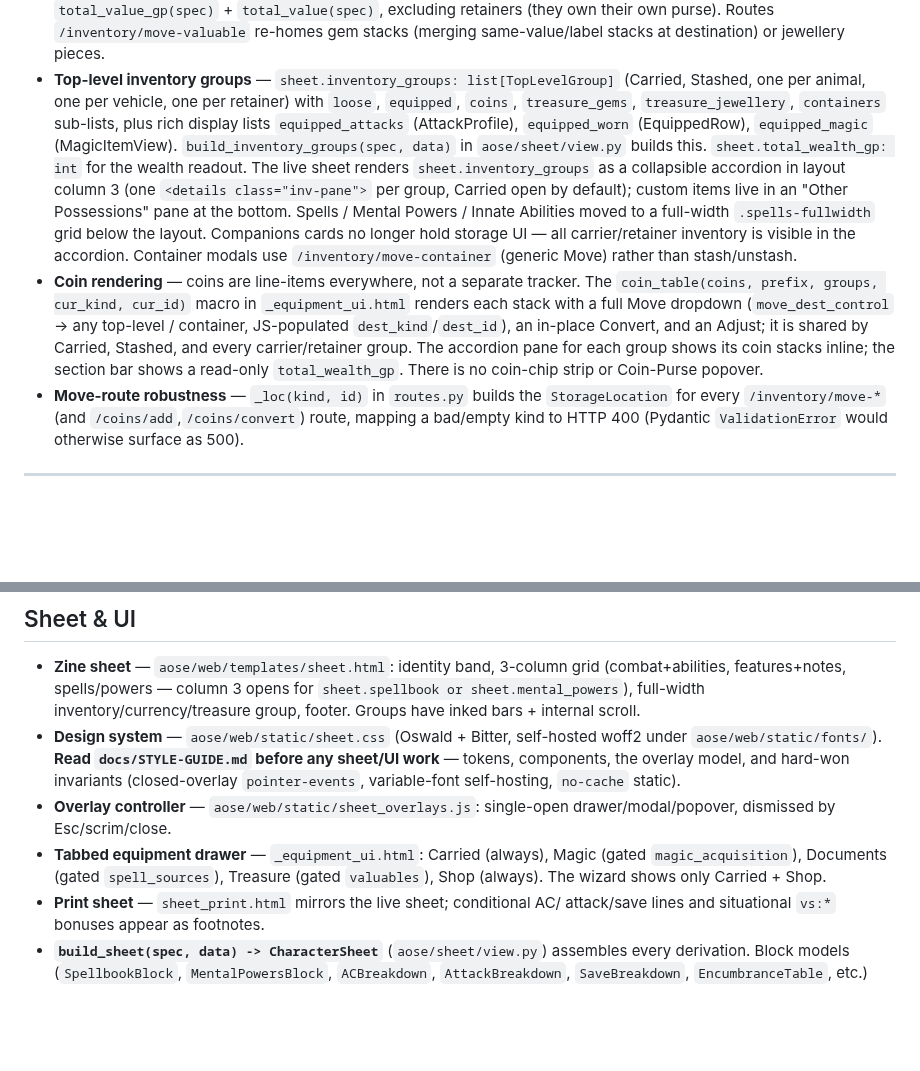
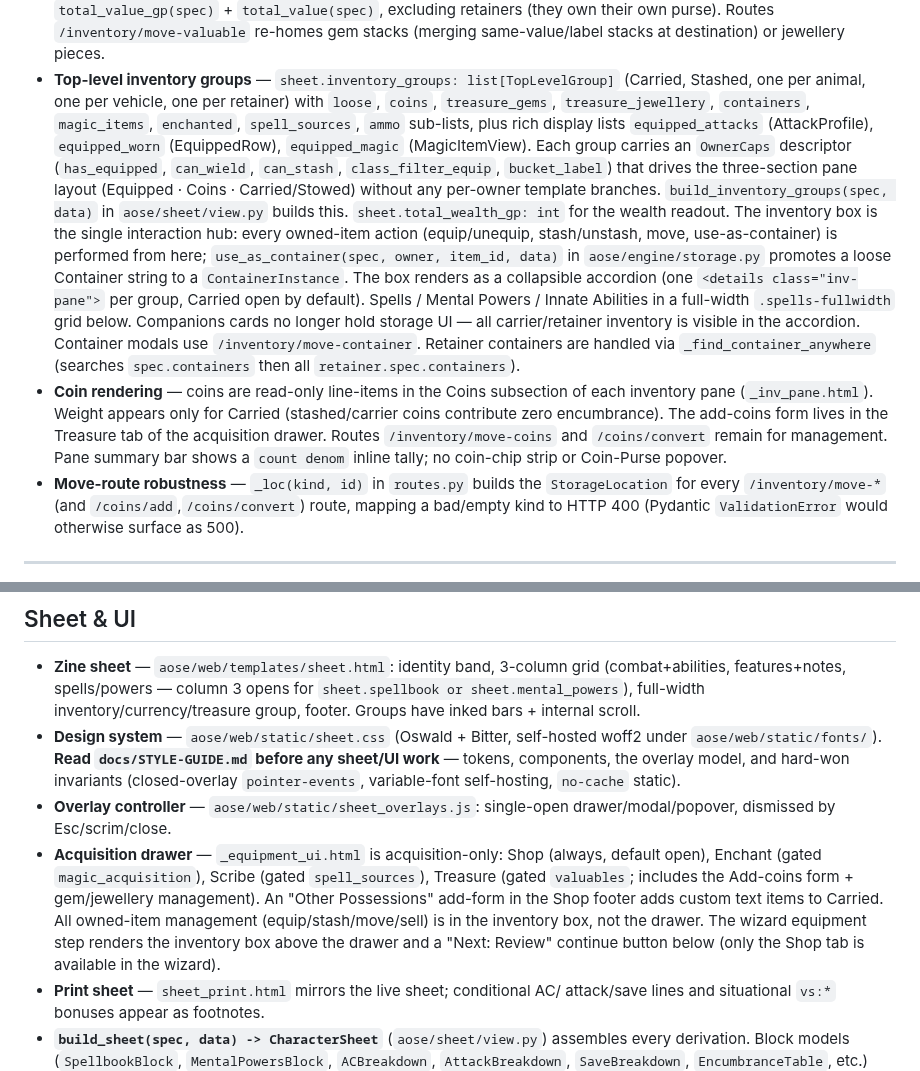
Before and after one commit to PaulWRoberts/aose_character_builder, a Markdown page: docs/ARCHITECTURE.md, 2 parts joined by grey strips. GitHub-like rendering; blank space fills up the shorter version.

Commit message:
docs(inventory): record interaction-hub redesign
ARCHITECTURE.md: update inventory section with OwnerCaps, use_as_container,
_find_container_anywhere, clarify the box as the interaction hub, fix stale
coin_table macro reference, and rename the drawer section to "Acquisition
drawer" describing acquisition-only tabs.

CHANGELOG.md: add one-line entry for the inventory-box-interaction-hub branch.

Co-Authored-By: Claude Sonnet 4.6 <noreply@anthropic.com>

```diff
--- a/docs/ARCHITECTURE.md
+++ b/docs/ARCHITECTURE.md
@@ -488,24 +488,30 @@ Illusionist/Magic-user/Thief). New languages: `hephaestan`, `language_of_wolves`
   (merging same-value/label stacks at destination) or jewellery pieces.
 - **Top-level inventory groups** — `sheet.inventory_groups: list[TopLevelGroup]`
   (Carried, Stashed, one per animal, one per vehicle, one per retainer) with
-  `loose`, `equipped`, `coins`, `treasure_gems`, `treasure_jewellery`, `containers`
-  sub-lists, plus rich display lists `equipped_attacks` (AttackProfile), `equipped_worn`
-  (EquippedRow), `equipped_magic` (MagicItemView). `build_inventory_groups(spec, data)`
-  in `aose/sheet/view.py` builds this. `sheet.total_wealth_gp: int` for the wealth
-  readout. The live sheet renders `sheet.inventory_groups` as a collapsible accordion
-  in layout column 3 (one `<details class="inv-pane">` per group, Carried open by
-  default); custom items live in an "Other Possessions" pane at the bottom. Spells /
-  Mental Powers / Innate Abilities moved to a full-width `.spells-fullwidth` grid below
-  the layout. Companions cards no longer hold storage UI — all carrier/retainer
-  inventory is visible in the accordion. Container modals use `/inventory/move-container`
-  (generic Move) rather than stash/unstash.
-- **Coin rendering** — coins are line-items everywhere, not a separate tracker. The
-  `coin_table(coins, prefix, groups, cur_kind, cur_id)` macro in `_equipment_ui.html`
-  renders each stack with a full Move dropdown (`move_dest_control` → any top-level /
-  container, JS-populated `dest_kind`/`dest_id`), an in-place Convert, and an Adjust;
-  it is shared by Carried, Stashed, and every carrier/retainer group. The accordion
-  pane for each group shows its coin stacks inline; the section bar shows a read-only
-  `total_wealth_gp`. There is no coin-chip strip or Coin-Purse popover.
+  `loose`, `coins`, `treasure_gems`, `treasure_jewellery`, `containers`, `magic_items`,
+  `enchanted`, `spell_sources`, `ammo` sub-lists, plus rich display lists
+  `equipped_attacks` (AttackProfile), `equipped_worn` (EquippedRow), `equipped_magic`
+  (MagicItemView). Each group carries an `OwnerCaps` descriptor (`has_equipped`,
+  `can_wield`, `can_stash`, `class_filter_equip`, `bucket_label`) that drives the
+  three-section pane layout (Equipped · Coins · Carried/Stowed) without any
+  per-owner template branches. `build_inventory_groups(spec, data)` in
+  `aose/sheet/view.py` builds this. `sheet.total_wealth_gp: int` for the wealth
+  readout. The inventory box is the single interaction hub: every owned-item action
+  (equip/unequip, stash/unstash, move, use-as-container) is performed from here;
+  `use_as_container(spec, owner, item_id, data)` in `aose/engine/storage.py` promotes
+  a loose Container string to a `ContainerInstance`. The box renders as a collapsible
+  accordion (one `<details class="inv-pane">` per group, Carried open by default).
+  Spells / Mental Powers / Innate Abilities in a full-width `.spells-fullwidth` grid
+  below. Companions cards no longer hold storage UI — all carrier/retainer inventory
+  is visible in the accordion. Container modals use `/inventory/move-container`.
+  Retainer containers are handled via `_find_container_anywhere` (searches
+  `spec.containers` then all `retainer.spec.containers`).
+- **Coin rendering** — coins are read-only line-items in the Coins subsection of each
+  inventory pane (`_inv_pane.html`). Weight appears only for Carried (stashed/carrier
+  coins contribute zero encumbrance). The add-coins form lives in the Treasure tab of
+  the acquisition drawer. Routes `/inventory/move-coins` and `/coins/convert` remain
+  for management. Pane summary bar shows a `count denom` inline tally; no coin-chip
+  strip or Coin-Purse popover.
 - **Move-route robustness** — `_loc(kind, id)` in `routes.py` builds the
   `StorageLocation` for every `/inventory/move-*` (and `/coins/add`,`/coins/convert`)
   route, mapping a bad/empty kind to HTTP 400 (Pydantic `ValidationError` would
@@ -628,9 +634,13 @@ Illusionist/Magic-user/Thief). New languages: `hephaestan`, `language_of_wolves`
   (closed-overlay `pointer-events`, variable-font self-hosting, `no-cache` static).
 - **Overlay controller** — `aose/web/static/sheet_overlays.js`: single-open
   drawer/modal/popover, dismissed by Esc/scrim/close.
-- **Tabbed equipment drawer** — `_equipment_ui.html`: Carried (always), Magic
-  (gated `magic_acquisition`), Documents (gated `spell_sources`), Treasure (gated
-  `valuables`), Shop (always). The wizard shows only Carried + Shop.
+- **Acquisition drawer** — `_equipment_ui.html` is acquisition-only: Shop (always,
+  default open), Enchant (gated `magic_acquisition`), Scribe (gated `spell_sources`),
+  Treasure (gated `valuables`; includes the Add-coins form + gem/jewellery management).
+  An "Other Possessions" add-form in the Shop footer adds custom text items to Carried.
+  All owned-item management (equip/stash/move/sell) is in the inventory box, not the
+  drawer. The wizard equipment step renders the inventory box above the drawer and a
+  "Next: Review" continue button below (only the Shop tab is available in the wizard).
 - **Print sheet** — `sheet_print.html` mirrors the live sheet; conditional AC/
   attack/save lines and situational `vs:*` bonuses appear as footnotes.
 - **`build_sheet(spec, data) -> CharacterSheet`** (`aose/sheet/view.py`) assembles
```
Also changed, not shown: docs/CHANGELOG.md (+1 -0 lines).
